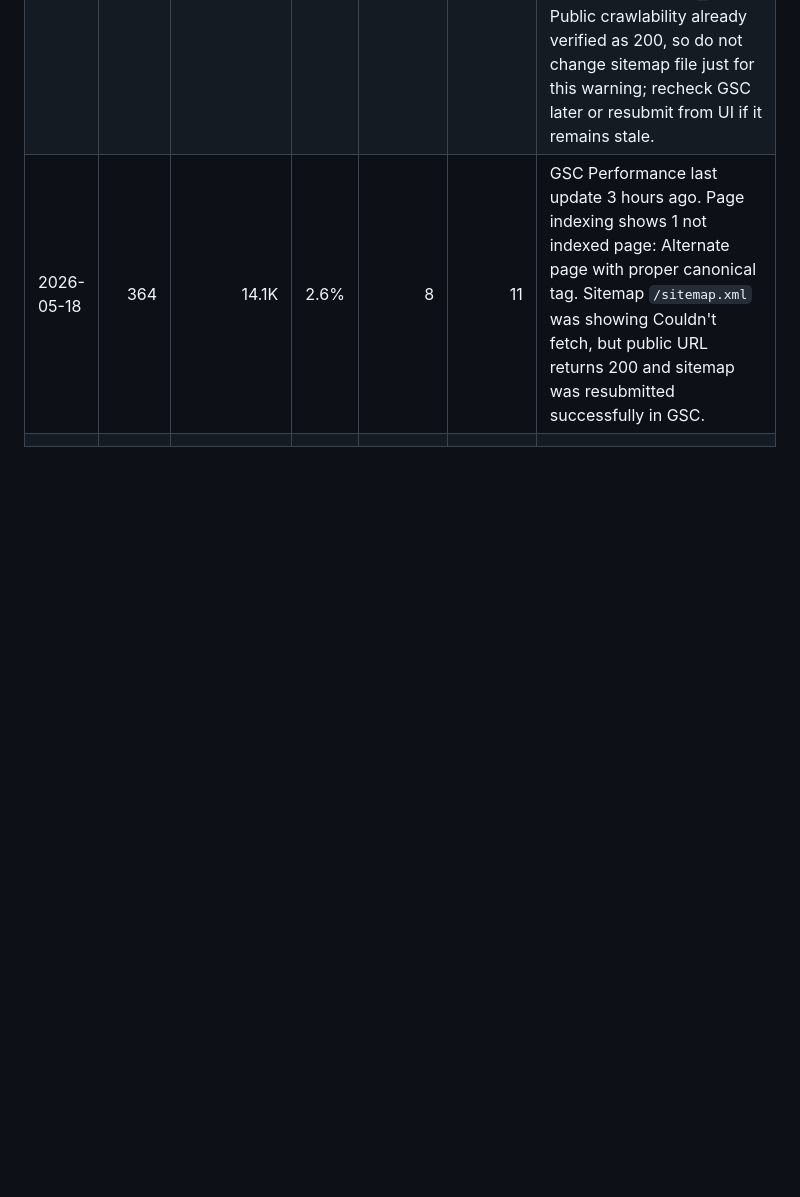
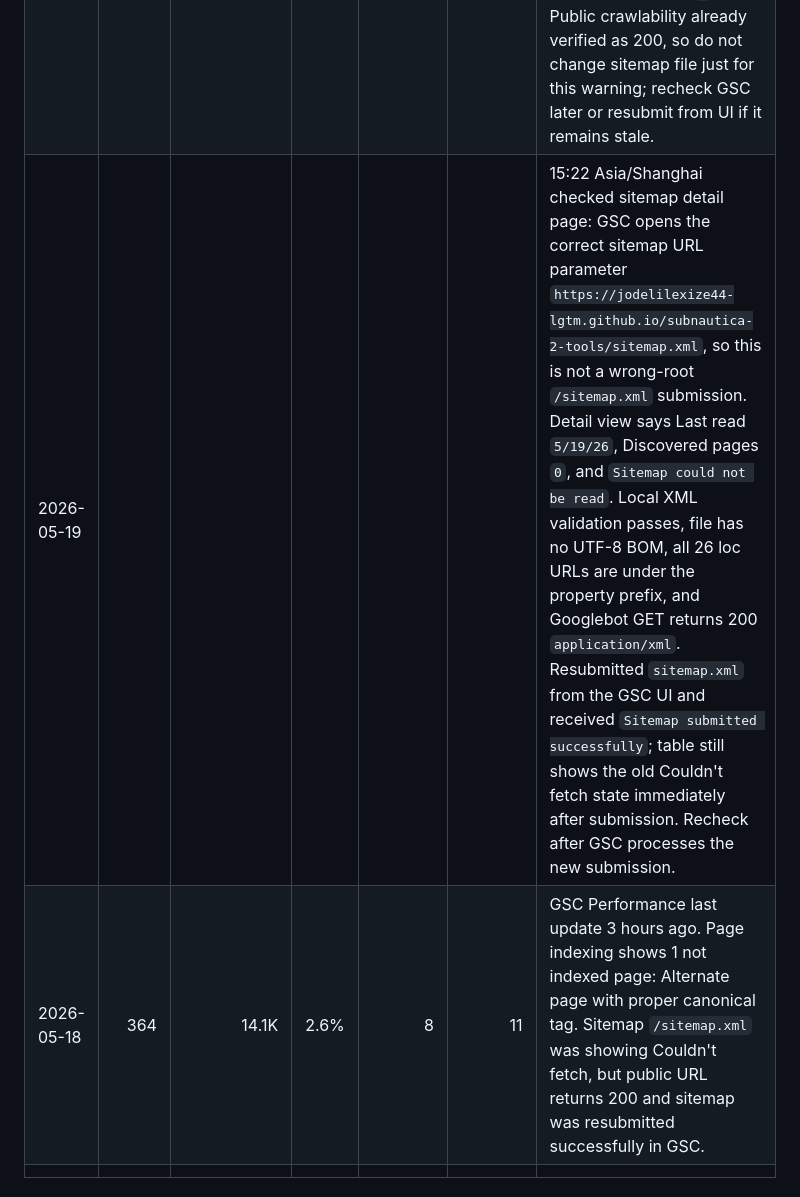
Before and after one commit to jodelilexize44-lgtm/subnautica-2-tools, a Markdown page: GSC-QUERY-LOG.md, the part around the change. GitHub-like rendering; blank space fills up the shorter version.

Commit message:
Record sitemap resubmission details

```diff
--- a/GSC-QUERY-LOG.md
+++ b/GSC-QUERY-LOG.md
@@ -8,6 +8,7 @@ Use this file when Google Search Console starts showing impressions. The goal is
 |---|---:|---:|---:|---:|---:|---|
 | 2026-05-19 |  |  |  |  |  | URL-prefix property verified by HTML file. GSC Sitemaps previously showed `/sitemap.xml` as Couldn't fetch, Type Unknown, 0 discovered pages after resubmission. Public live checks pass after latest deployment: robots.txt returns 200 and points to sitemap, sitemap.xml returns 200 with 26 URLs under the URL-prefix property, contact page returns 200 and shows `jodelilexize44@gmail.com`, and Googlebot user-agent receives 200 for sitemap. Treat remaining GSC sitemap warning, if still present in Search Console, as GSC refresh/processing delay before changing site files. |
 | 2026-05-19 |  |  |  |  |  | 15:16 Asia/Shanghai GSC UI check: Sitemaps page still shows `/sitemap.xml`, Type `Unknown`, Submitted `May 19, 2026`, Last read blank, Status `Couldn't fetch`, Discovered pages `0`, Discovered videos `0`. Public crawlability already verified as 200, so do not change sitemap file just for this warning; recheck GSC later or resubmit from UI if it remains stale. |
+| 2026-05-19 |  |  |  |  |  | 15:22 Asia/Shanghai checked sitemap detail page: GSC opens the correct sitemap URL parameter `https://jodelilexize44-lgtm.github.io/subnautica-2-tools/sitemap.xml`, so this is not a wrong-root `/sitemap.xml` submission. Detail view says Last read `5/19/26`, Discovered pages `0`, and `Sitemap could not be read`. Local XML validation passes, file has no UTF-8 BOM, all 26 loc URLs are under the property prefix, and Googlebot GET returns 200 `application/xml`. Resubmitted `sitemap.xml` from the GSC UI and received `Sitemap submitted successfully`; table still shows the old Couldn't fetch state immediately after submission. Recheck after GSC processes the new submission. |
 | 2026-05-18 | 364 | 14.1K | 2.6% | 8 | 11 | GSC Performance last update 3 hours ago. Page indexing shows 1 not indexed page: Alternate page with proper canonical tag. Sitemap `/sitemap.xml` was showing Couldn't fetch, but public URL returns 200 and sitemap was resubmitted successfully in GSC. |
 |  |  |  |  |  |  |  |
 
```
Also changed, not shown: ADSENSE-READINESS.md (+2 -2 lines).
